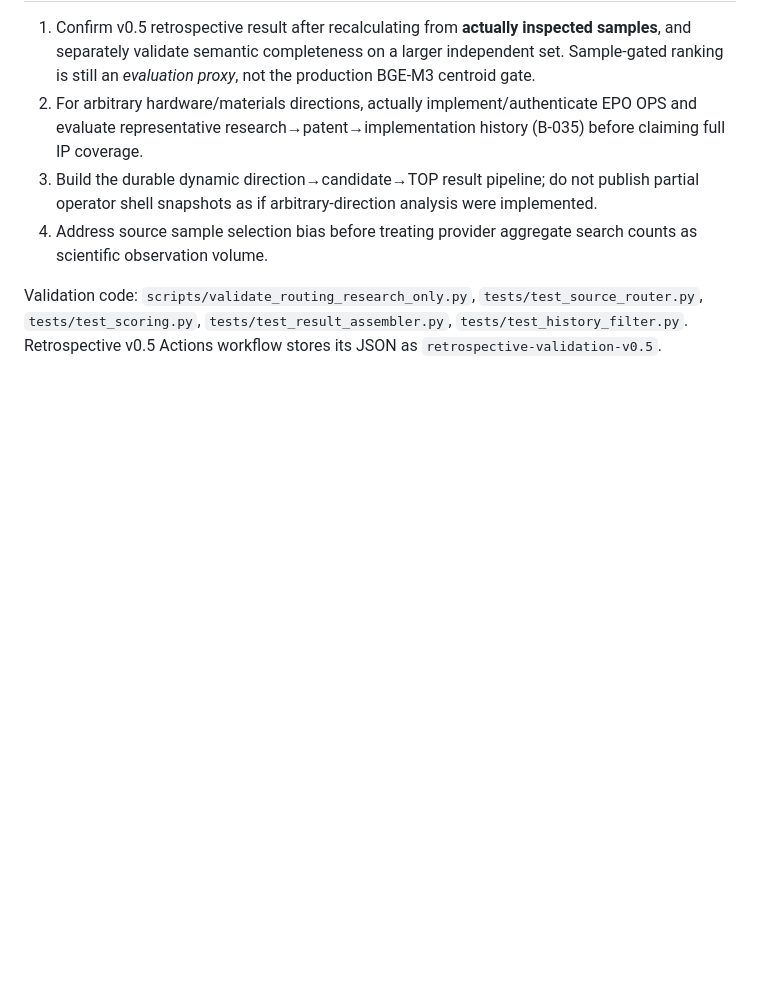
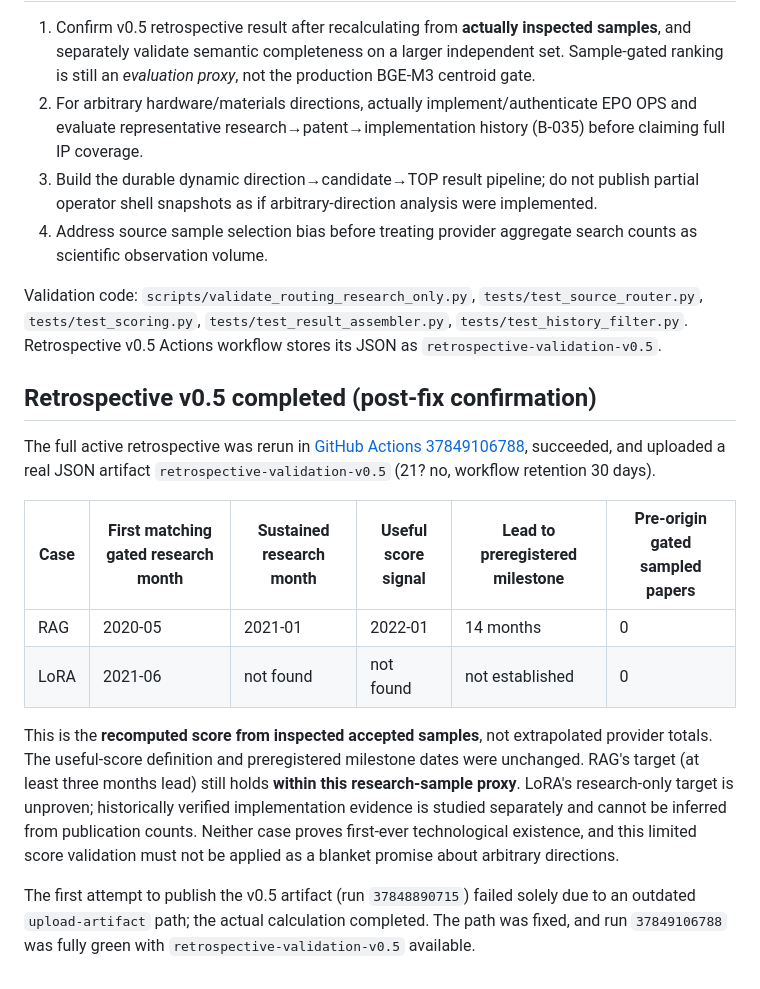
Before and after one commit to conradipui-glitch/tech_trand_analysis, a Markdown page: research/research-only-routing-b031-b033.md, the part around the change. Drawn GitHub-style; blank space fills up the shorter version.

Commit message:
research: record green retrospective v0.5 artifact and RAG/LoRA outcome under grounded-sample scoring

```diff
--- a/research/research-only-routing-b031-b033.md
+++ b/research/research-only-routing-b031-b033.md
@@ -42,3 +42,17 @@ The `SourceRouter` now exposes `enabled_providers` (intended domain policy), `co
 4. Address source sample selection bias before treating provider aggregate search counts as scientific observation volume.
 
 Validation code: `scripts/validate_routing_research_only.py`, `tests/test_source_router.py`, `tests/test_scoring.py`, `tests/test_result_assembler.py`, `tests/test_history_filter.py`. Retrospective v0.5 Actions workflow stores its JSON as `retrospective-validation-v0.5`.
+
+
+## Retrospective v0.5 completed (post-fix confirmation)
+
+The full active retrospective was rerun in [GitHub Actions 37849106788](https://github.com/conradipui-glitch/tech_trand_analysis/actions/runs/37849106788), succeeded, and uploaded a real JSON artifact `retrospective-validation-v0.5` (21? no, workflow retention 30 days).
+
+| Case | First matching gated research month | Sustained research month | Useful score signal | Lead to preregistered milestone | Pre-origin gated sampled papers |
+| --- | --- | --- | --- | --- | --- |
+| RAG | 2020-05 | 2021-01 | 2022-01 | 14 months | 0 |
+| LoRA | 2021-06 | not found | not found | not established | 0 |
+
+This is the **recomputed score from inspected accepted samples**, not extrapolated provider totals. The useful-score definition and preregistered milestone dates were unchanged. RAG's target (at least three months lead) still holds **within this research-sample proxy**. LoRA's research-only target is unproven; historically verified implementation evidence is studied separately and cannot be inferred from publication counts. Neither case proves first-ever technological existence, and this limited score validation must not be applied as a blanket promise about arbitrary directions.
+
+The first attempt to publish the v0.5 artifact (run `37848890715`) failed solely due to an outdated `upload-artifact` path; the actual calculation completed. The path was fixed, and run `37849106788` was fully green with `retrospective-validation-v0.5` available.
```
